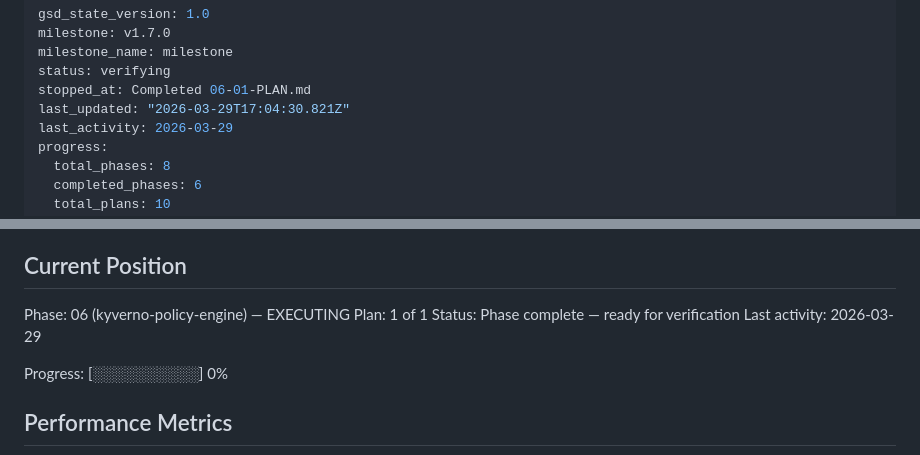
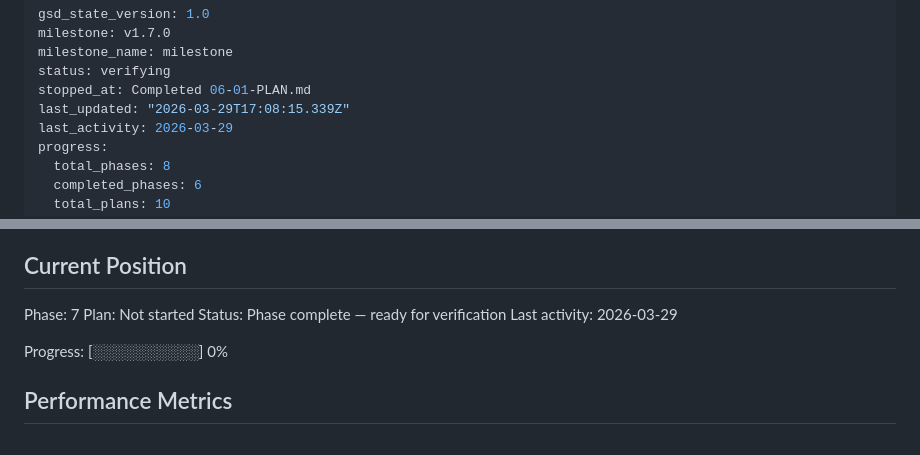
Before and after one commit to AltairYedressov/learning, a Markdown page: .planning/STATE.md, 2 parts joined by grey strips. Drawn GitHub-style.

Commit message:
docs(phase-06): complete phase execution
Co-Authored-By: Claude Opus 4.6 (1M context) <noreply@anthropic.com>

```diff
--- a/.planning/STATE.md
+++ b/.planning/STATE.md
@@ -4,7 +4,7 @@ milestone: v1.7.0
 milestone_name: milestone
 status: verifying
 stopped_at: Completed 06-01-PLAN.md
-last_updated: "2026-03-29T17:04:30.821Z"
+last_updated: "2026-03-29T17:08:15.339Z"
 last_activity: 2026-03-29
 progress:
   total_phases: 8
@@ -25,8 +25,8 @@ See: .planning/PROJECT.md (updated 2026-03-28)
 
 ## Current Position
 
-Phase: 06 (kyverno-policy-engine) — EXECUTING
-Plan: 1 of 1
+Phase: 7
+Plan: Not started
 Status: Phase complete — ready for verification
 Last activity: 2026-03-29
 
```
Also changed, not shown: 1 other file.
